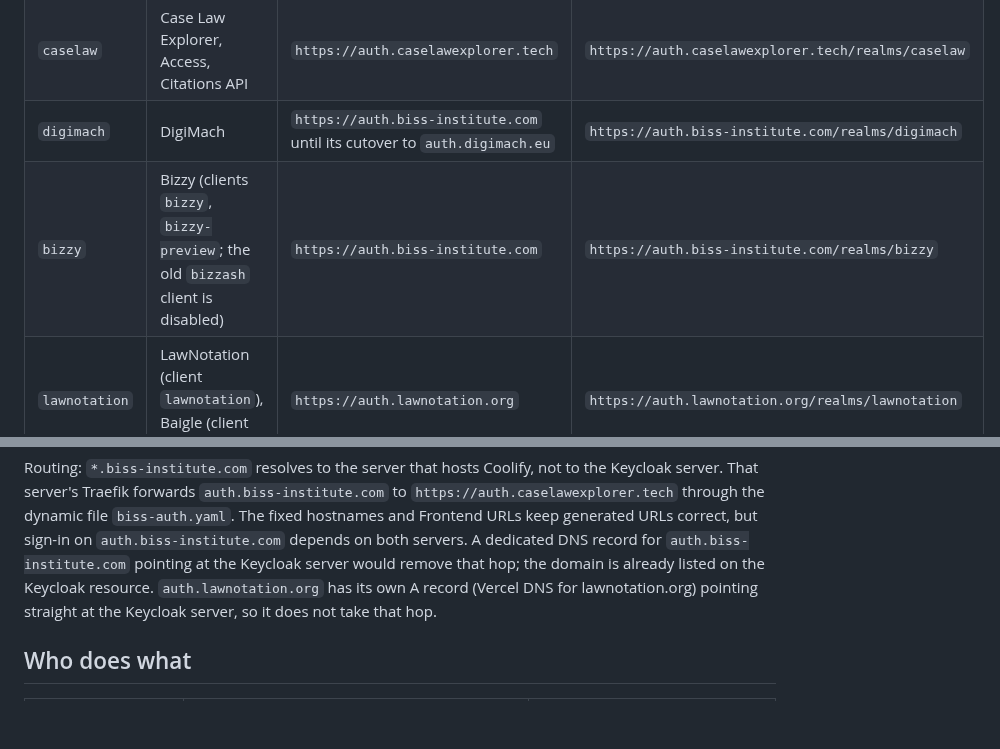
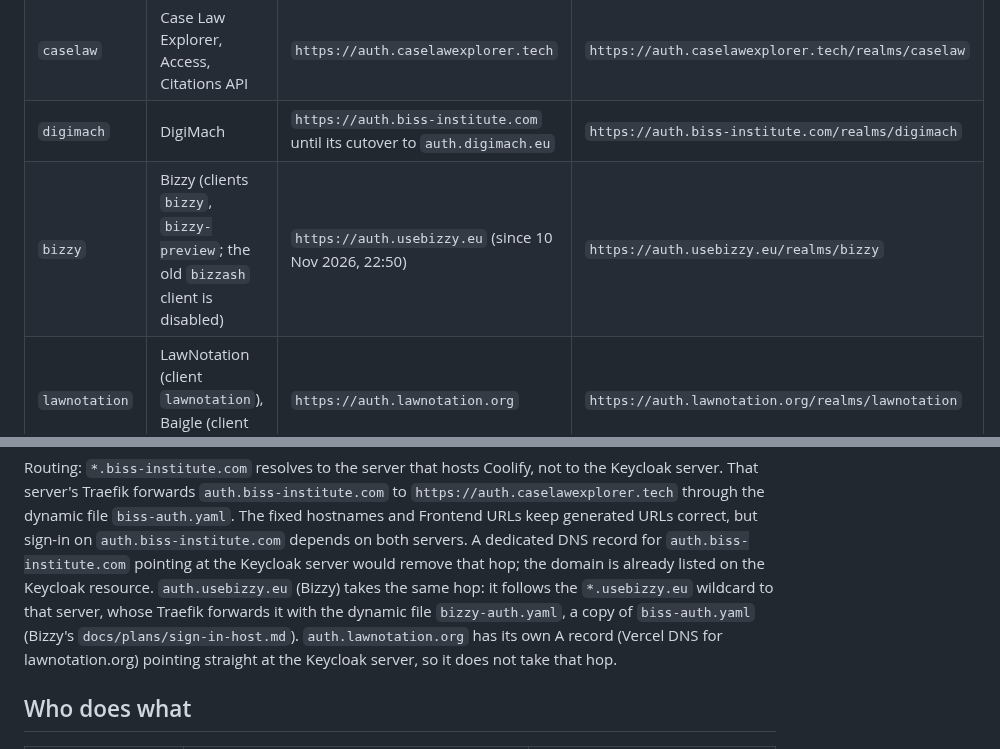
Before and after one commit to MaastrichtU-BISS/caselaw-auth, a Markdown page: docs/PROJECT_AUTH_DOMAINS.md, 2 parts joined by grey strips. Drawn GitHub-style; blank space fills up the shorter version.

Commit message:
Bizzy's realm uses auth.usebizzy.eu since 10 Nov

```diff
--- a/docs/PROJECT_AUTH_DOMAINS.md
+++ b/docs/PROJECT_AUTH_DOMAINS.md
@@ -33,7 +33,7 @@ domain through its Frontend URL:
 | `master` | Admin Console | none, follows the server default | `https://auth.biss-institute.com/realms/master` |
 | `caselaw` | Case Law Explorer, Access, Citations API | `https://auth.caselawexplorer.tech` | `https://auth.caselawexplorer.tech/realms/caselaw` |
 | `digimach` | DigiMach | `https://auth.biss-institute.com` until its cutover to `auth.digimach.eu` | `https://auth.biss-institute.com/realms/digimach` |
-| `bizzy` | Bizzy (clients `bizzy`, `bizzy-preview`; the old `bizzash` client is disabled) | `https://auth.biss-institute.com` | `https://auth.biss-institute.com/realms/bizzy` |
+| `bizzy` | Bizzy (clients `bizzy`, `bizzy-preview`; the old `bizzash` client is disabled) | `https://auth.usebizzy.eu` (since 10 Nov 2026, 22:50) | `https://auth.usebizzy.eu/realms/bizzy` |
 | `lawnotation` | LawNotation (client `lawnotation`), Baigle (client `baigle`) | `https://auth.lawnotation.org` | `https://auth.lawnotation.org/realms/lawnotation` |
 
 **Changing `KEYCLOAK_HOSTNAME` moves every realm that has no Frontend URL.** Before
@@ -48,7 +48,10 @@ the Keycloak server. That server's Traefik forwards `auth.biss-institute.com` to
 The fixed hostnames and Frontend URLs keep generated URLs correct, but sign-in on
 `auth.biss-institute.com` depends on both servers. A dedicated DNS record for
 `auth.biss-institute.com` pointing at the Keycloak server would remove that hop;
-the domain is already listed on the Keycloak resource. `auth.lawnotation.org` has its
+the domain is already listed on the Keycloak resource. `auth.usebizzy.eu`
+(Bizzy) takes the same hop: it follows the `*.usebizzy.eu` wildcard to that
+server, whose Traefik forwards it with the dynamic file `bizzy-auth.yaml`, a copy
+of `biss-auth.yaml` (Bizzy's `docs/plans/sign-in-host.md`). `auth.lawnotation.org` has its
 own A record (Vercel DNS for lawnotation.org) pointing straight at the Keycloak
 server, so it does not take that hop.
 
```
